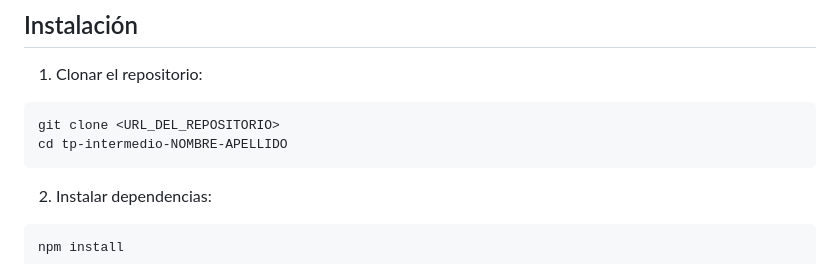
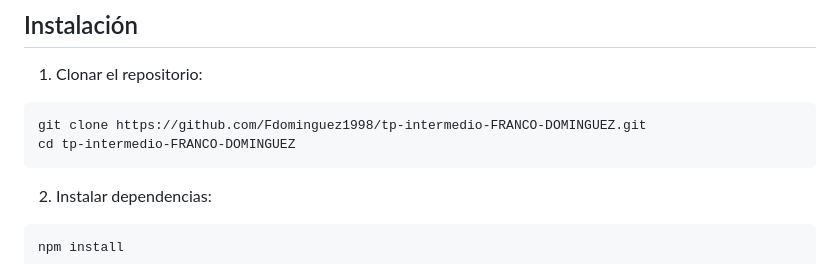
Before and after one commit to Fdominguez1998/tp-intermedio-FRANCO-DOMINGUEZ, a Markdown page: README.md, the part around the change. GitHub-like rendering.

Commit message:
actualizacion readme

````diff
--- a/README.md
+++ b/README.md
@@ -41,8 +41,8 @@ src/
 1. Clonar el repositorio:
 
 ```bash
-git clone <URL_DEL_REPOSITORIO>
-cd tp-intermedio-NOMBRE-APELLIDO
+git clone https://github.com/Fdominguez1998/tp-intermedio-FRANCO-DOMINGUEZ.git
+cd tp-intermedio-FRANCO-DOMINGUEZ
 ```
 
 2. Instalar dependencias:
````
